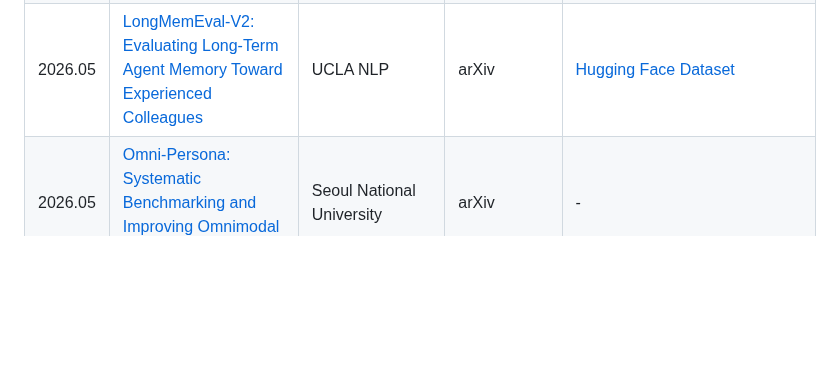
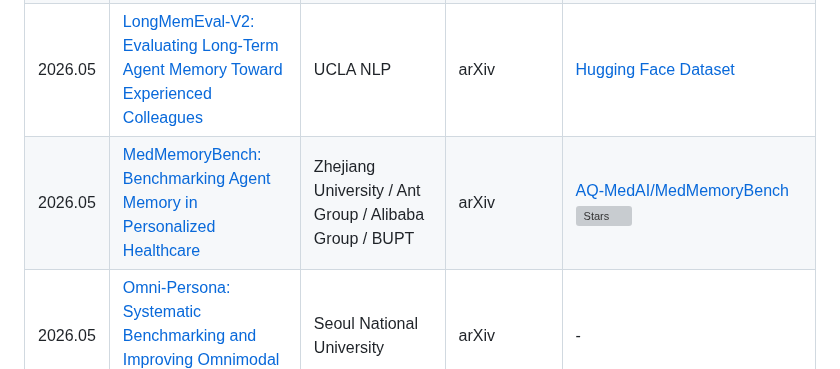
Before and after one commit to Clare-Nie/Awesome-Personalization-in-MLLMs, a Markdown page: README.md, the part around the change. GitHub-like rendering; blank space fills up the shorter version; grey boxes are pictures that could not be loaded.

Commit message:
Add MedMemoryBench paper

```diff
--- a/README.md
+++ b/README.md
@@ -179,6 +179,7 @@ This repository tracks papers, benchmarks, datasets, and systems around four con
 | 2026.05 | [Personalize-then-Store: Benchmarking and Learning Personalized Memory for Long-horizon Agents (PerMemBench)](https://arxiv.org/abs/2605.25535) | KAIST | arXiv | [yeonjun-in/PerMemBench](https://github.com/yeonjun-in/PerMemBench) <br> ![Stars](https://img.shields.io/github/stars/yeonjun-in/PerMemBench?style=flat-square&logo=github) |
 | 2026.05 | [MemEye: A Visual-Centric Evaluation Framework for Multimodal Agent Memory](https://arxiv.org/abs/2605.25007) | Swinburne University of Technology / Southeast University / Tongji University | arXiv | - |
 | 2026.05 | [LongMemEval-V2: Evaluating Long-Term Agent Memory Toward Experienced Colleagues](https://arxiv.org/abs/2605.12493) | UCLA NLP | arXiv | [Hugging Face Dataset](https://huggingface.co/datasets/xiaowu0162/longmemeval-v2) |
+| 2026.05 | [MedMemoryBench: Benchmarking Agent Memory in Personalized Healthcare](https://arxiv.org/abs/2605.11814) | Zhejiang University / Ant Group / Alibaba Group / BUPT | arXiv | [AQ-MedAI/MedMemoryBench](https://github.com/AQ-MedAI/MedMemoryBench) <br> ![Stars](https://img.shields.io/github/stars/AQ-MedAI/MedMemoryBench?style=flat-square&logo=github) |
 | 2026.05 | [Omni-Persona: Systematic Benchmarking and Improving Omnimodal Personalization](https://arxiv.org/abs/2605.09996) | Seoul National University | arXiv | - |
 | 2026.05 | [STALE: Can LLM Agents Know When Their Memories Are No Longer Valid?](https://arxiv.org/abs/2605.06527) | Wuhan University / The Chinese University of Hong Kong / HKUST | arXiv | - |
 | 2026.04 | [From Recall to Forgetting: Benchmarking Long-Term Memory for Personalized Agents](https://arxiv.org/abs/2604.20006) | Arizona State University | arXiv | - |
```
